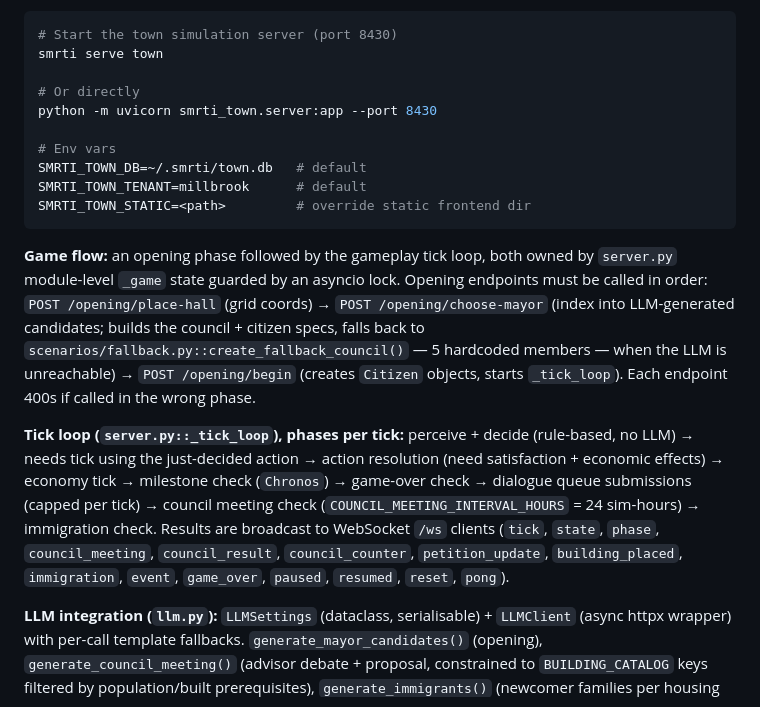
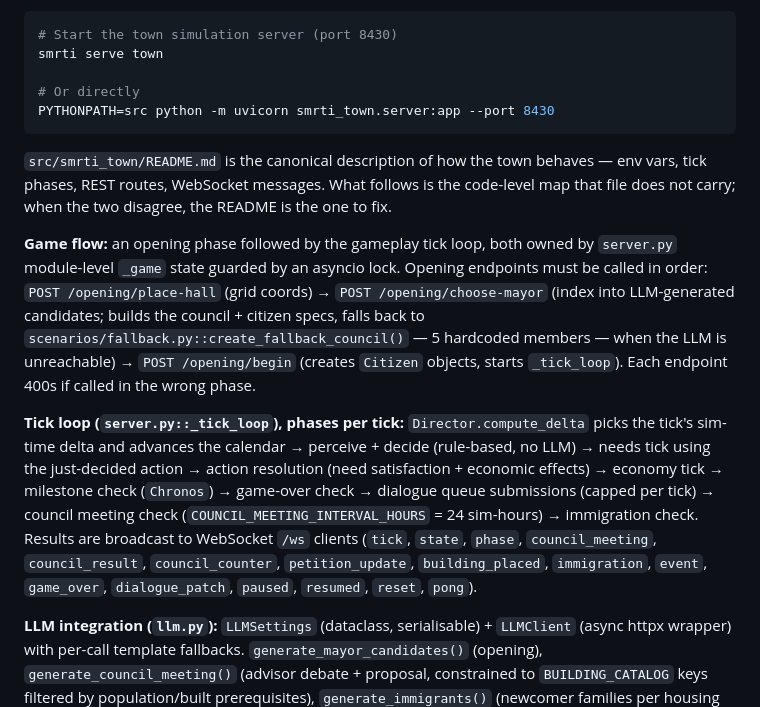
Before and after one commit to cyqlelabs/smrti, a Markdown page: CLAUDE.md, the part around one of its changes. GitHub-like rendering.

````diff
--- a/CLAUDE.md
+++ b/CLAUDE.md
@@ -61,17 +61,14 @@ City-builder simulation built on the Smrti memory engine: the player founds a to
 smrti serve town
 
 # Or directly
-python -m uvicorn smrti_town.server:app --port 8430
+PYTHONPATH=src python -m uvicorn smrti_town.server:app --port 8430
+```
 
-# Env vars
-SMRTI_TOWN_DB=~/.smrti/town.db   # default
-SMRTI_TOWN_TENANT=millbrook      # default
-SMRTI_TOWN_STATIC=<path>         # override static frontend dir
-```
+`src/smrti_town/README.md` is the canonical description of how the town behaves — env vars, tick phases, REST routes, WebSocket messages. What follows is the code-level map that file does not carry; when the two disagree, the README is the one to fix.
 
 **Game flow:** an opening phase followed by the gameplay tick loop, both owned by `server.py` module-level `_game` state guarded by an asyncio lock. Opening endpoints must be called in order: `POST /opening/place-hall` (grid coords) → `POST /opening/choose-mayor` (index into LLM-generated candidates; builds the council + citizen specs, falls back to `scenarios/fallback.py::create_fallback_council()` — 5 hardcoded members — when the LLM is unreachable) → `POST /opening/begin` (creates `Citizen` objects, starts `_tick_loop`). Each endpoint 400s if called in the wrong phase.
 
-**Tick loop (`server.py::_tick_loop`), phases per tick:** perceive + decide (rule-based, no LLM) → needs tick using the just-decided action → action resolution (need satisfaction + economic effects) → economy tick → milestone check (`Chronos`) → game-over check → dialogue queue submissions (capped per tick) → council meeting check (`COUNCIL_MEETING_INTERVAL_HOURS` = 24 sim-hours) → immigration check. Results are broadcast to WebSocket `/ws` clients (`tick`, `state`, `phase`, `council_meeting`, `council_result`, `council_counter`, `petition_update`, `building_placed`, `immigration`, `event`, `game_over`, `paused`, `resumed`, `reset`, `pong`).
+**Tick loop (`server.py::_tick_loop`), phases per tick:** `Director.compute_delta` picks the tick's sim-time delta and advances the calendar → perceive + decide (rule-based, no LLM) → needs tick using the just-decided action → action resolution (need satisfaction + economic effects) → economy tick → milestone check (`Chronos`) → game-over check → dialogue queue submissions (capped per tick) → council meeting check (`COUNCIL_MEETING_INTERVAL_HOURS` = 24 sim-hours) → immigration check. Results are broadcast to WebSocket `/ws` clients (`tick`, `state`, `phase`, `council_meeting`, `council_result`, `council_counter`, `petition_update`, `building_placed`, `immigration`, `event`, `game_over`, `dialogue_patch`, `paused`, `resumed`, `reset`, `pong`).
 
 **LLM integration (`llm.py`):** `LLMSettings` (dataclass, serialisable) + `LLMClient` (async httpx wrapper) with per-call template fallbacks. `generate_mayor_candidates()` (opening), `generate_council_meeting()` (advisor debate + proposal, constrained to `BUILDING_CATALOG` keys filtered by population/built prerequisites), `generate_immigrants()` (newcomer families per housing type; `PopulationManager.generate_fallback_family()` when it fails), `generate_dialogue()` / `generate_dialogue_batch()` (in-character citizen dialogue, queued via `DialogueQueue` and patched into the frontend via `dialogue_patch`). All LLM-supplied values are validated and clamped (traits, personalities, skills). Default endpoint `http://0.0.0.0:8421/v1` (the `smrti serve proxy` address), model `Qwen3.5-9B-Q8_0.gguf`; configurable at runtime via `GET/POST /settings`. `POST /regenerate` resets the game to the opening phase and broadcasts `{"type":"reset"}`.
 
````
Also changed, not shown: other parts of CLAUDE.md (+3 -3 lines), README.md (+5 -2 lines), src/smrti_town/README.md (+2 -2 lines).
